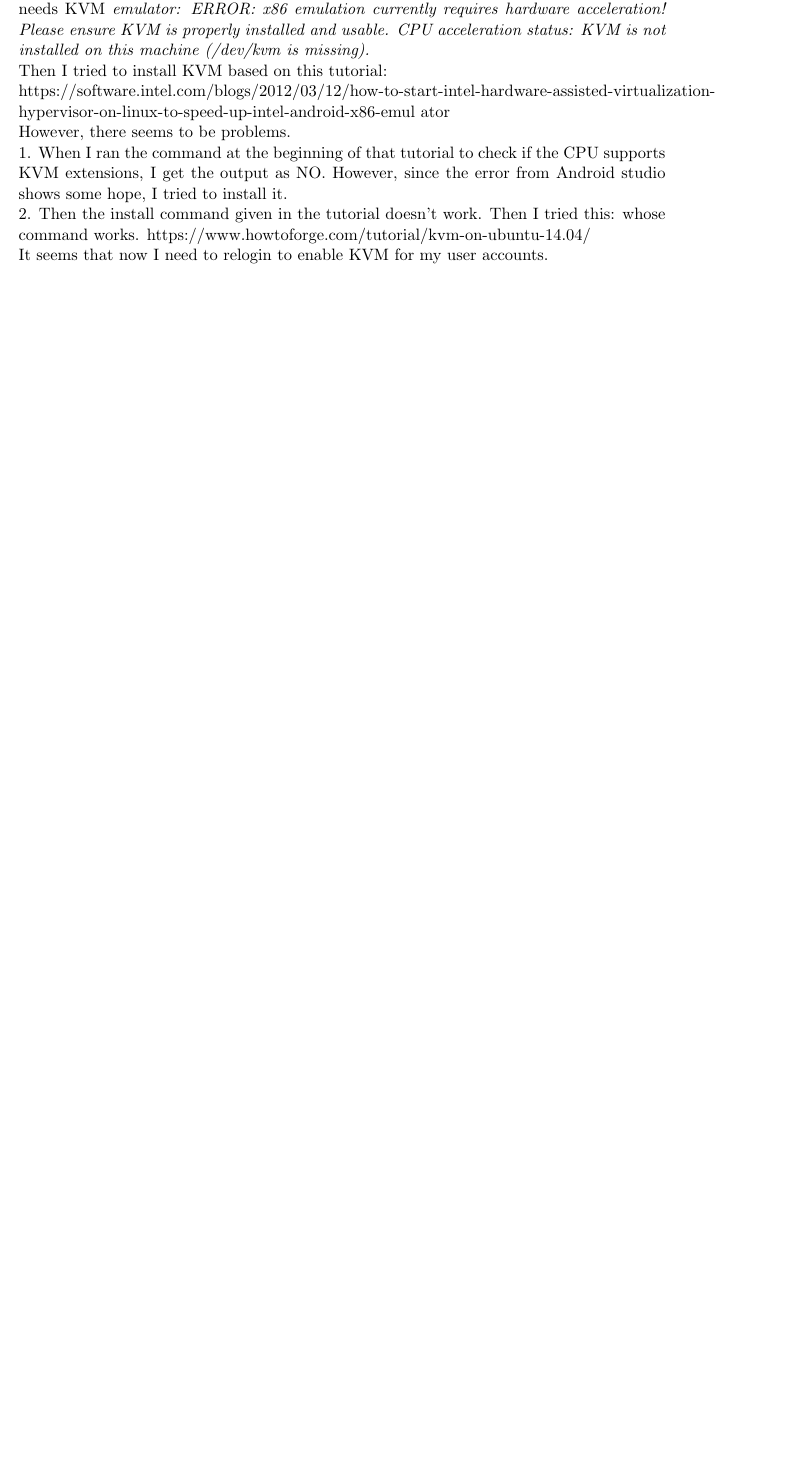
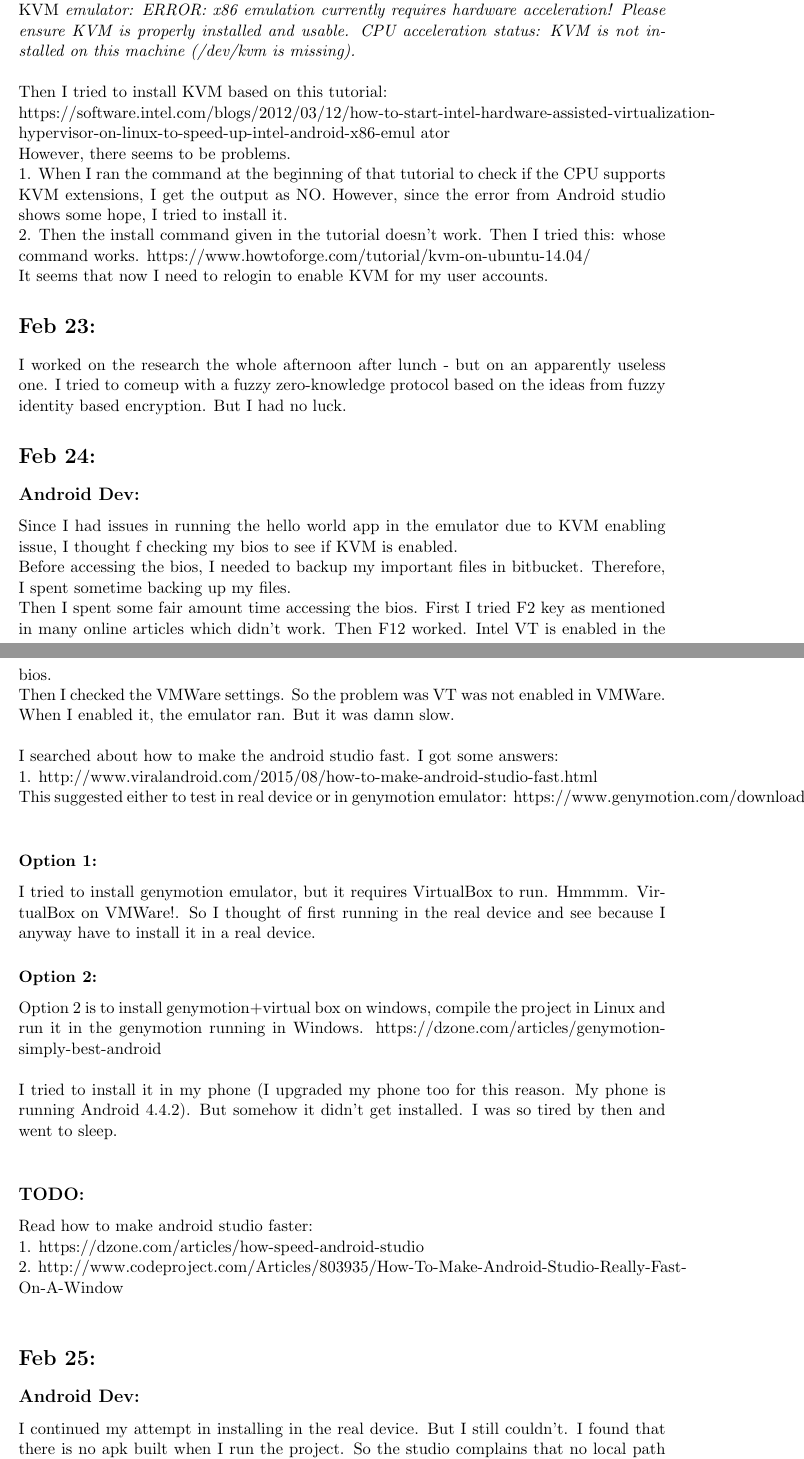
Before and after one commit to hasinitg/PrivBioMTAuth, a LaTeX document (JournalX/journal.tex): part of page 3 of 3 before the commit and two parts of pages 3 and 4 of 5 after it, the two joined at a grey line, cut so that both start at the same text, the shorter picture padded with empty space. Compiled offline with pdfLaTeX.

Commit message:
updating my sweet journal which helps me to track where I am without getting lost.

```diff
--- a/JournalX/journal.tex
+++ b/JournalX/journal.tex
@@ -81,7 +85,7 @@ down different aspects.\\
 After lunch, I worked on the mobile app dev. I am still at the very very beginning. Followed first app tutorial till end, and got a problem when
 running in the emulator. Emulator needs KVM \textit{emulator: ERROR: x86 emulation currently requires hardware acceleration!
 Please ensure KVM is properly installed and usable.
-CPU acceleration status: KVM is not installed on this machine (/dev/kvm is missing).}
+CPU acceleration status: KVM is not installed on this machine (/dev/kvm is missing).} \\
 
 Then I tried to install KVM based on this tutorial:\\
 https://software.intel.com/blogs/2012/03/12/how-to-start-intel-hardware-assisted-virtualization-hypervisor-on-linux-to-speed-up-intel-android-x86-emul
@@ -95,3 +99,38 @@ the output as NO. However, since the error from Android studio shows some hope,
 https://www.howtoforge.com/tutorial/kvm-on-ubuntu-14.04/
 
 It seems that now I need to relogin to enable KVM for my user accounts.
+
+\section*{Feb 23:}
+I worked on the research the whole afternoon after lunch - but on an apparently useless one. I tried to comeup with a fuzzy zero-knowledge protocol
+based on the ideas from fuzzy identity based encryption. But I had no luck.
+
+\section*{Feb 24:}
+\subsection*{Android Dev:}
+Since I had issues in running the hello world app in the emulator due to KVM enabling issue, I thought f checking my bios to see if KVM is enabled.\\
+Before accessing the bios, I needed to backup my important files in bitbucket. Therefore, I spent sometime backing up my files.\\
+Then I spent some fair amount time accessing the bios. First I tried F2 key as mentioned in many online articles which didn't work. Then F12 worked.
+Intel VT is enabled in the bios.\\
+Then I checked the VMWare settings. So the problem was VT was not enabled in VMWare. When I enabled it, the emulator ran. But it was damn slow.\\
+
+I searched about how to make the android studio fast. I got some answers:\\
+1. http://www.viralandroid.com/2015/08/how-to-make-android-studio-fast.html\\
+This suggested either to test in real device or in genymotion emulator: https://www.genymotion.com/download/\\
+
+\subsubsection*{Option 1: } I tried to install genymotion emulator, but it requires VirtualBox to run. Hmmmm. VirtualBox on VMWare!. So I thought of
+first running in the real device and see because I anyway have to install it in a real device.
+
+\subsubsection*{Option 2: } Option 2 is to install genymotion+virtual box on windows, compile the project in Linux and run it in the genymotion
+running in Windows. https://dzone.com/articles/genymotion-simply-best-android \\
+
+I tried to install it in my phone (I upgraded my phone too for this reason. My phone is running Android 4.4.2). But somehow it didn't get installed.
+I was so tired by then and went to sleep.\\
+
+\subsection*{TODO:}
+Read how to make android studio faster:\\
+1. https://dzone.com/articles/how-speed-android-studio\\
+2. http://www.codeproject.com/Articles/803935/How-To-Make-Android-Studio-Really-Fast-On-A-Window\\
+
+\section*{Feb 25:}
+\subsection*{Android Dev:}
+I continued my attempt in installing in the real device. But I still couldn't.
+I found that there is no apk built when I run the project. So the studio complains that no local path exists. So I need to understand what the heck
```
Also changed, not shown: JournalX/journal.pdf, JournalX/journal.tex (41 more changed lines), 3 other files.
